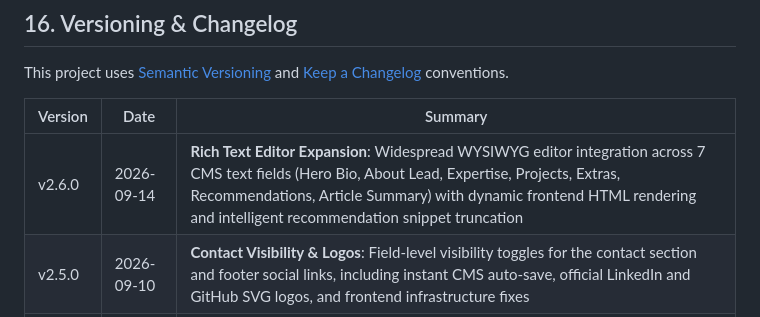
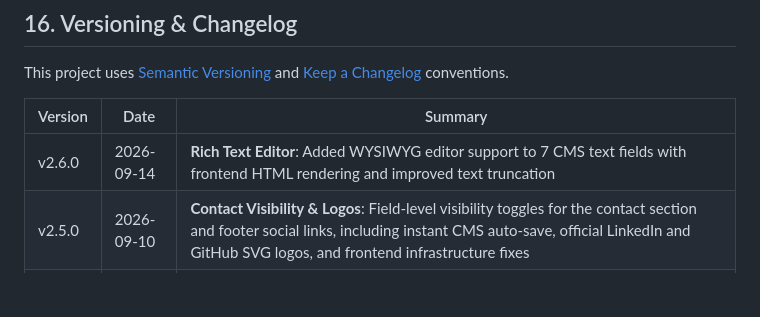
Before and after one commit to fazalhassan23/fazal-profile, a Markdown page: README.md, the part around the change. Drawn GitHub-style; blank space fills up the shorter version.

```diff
--- a/README.md
+++ b/README.md
@@ -260,7 +260,7 @@ This project uses [Semantic Versioning](https://semver.org/) and [Keep a Changel
 
 | Version | Date | Summary |
 |---|---|---|
-| v2.6.0 | 2026-09-14 | **Rich Text Editor Expansion**: Widespread WYSIWYG editor integration across 7 CMS text fields (Hero Bio, About Lead, Expertise, Projects, Extras, Recommendations, Article Summary) with dynamic frontend HTML rendering and intelligent recommendation snippet truncation |
+| v2.6.0 | 2026-09-14 | **Rich Text Editor**: Added WYSIWYG editor support to 7 CMS text fields with frontend HTML rendering and improved text truncation |
 | v2.5.0 | 2026-09-10 | **Contact Visibility & Logos**: Field-level visibility toggles for the contact section and footer social links, including instant CMS auto-save, official LinkedIn and GitHub SVG logos, and frontend infrastructure fixes |
 | v2.4.0 | 2026-09-09 | **LinkedIn Recommendations Display Photos & Compact Cards**: Automated Chrome DevTools Protocol (CDP) sync for all 27 recommendation display photos saved locally to `assets/testimonials/`, fixed card top dead space, absolutely pinned source badge, streamlined card padding and meta lines |
 | v2.3.3 | 2026-09-08 | **Job Experience Timeline Ordering & Live Cache Priority**: Placed newly added positions at top (`unshift`), ensured current positions (`isCurrent: true`) sort first, sanitized server save payloads, and prioritized fresh live data over stale `localStorage` |
```
Also changed, not shown: CHANGELOG.md (+5 -14 lines).
